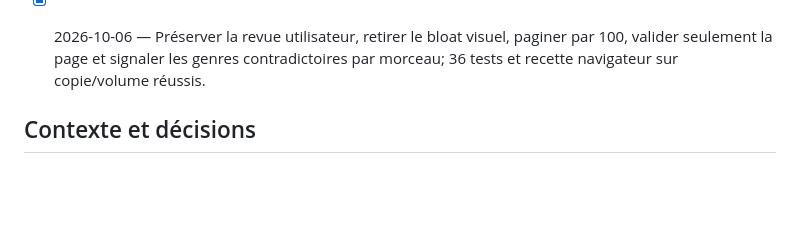
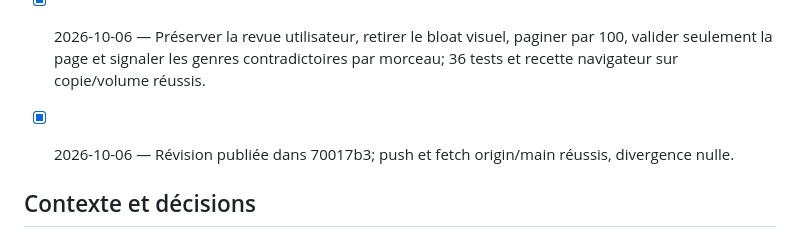
Before and after one commit to foliarn/mtee, a Markdown page: Plans d'exécution/105-pilote-enrichissement-artistes.md, the part around the change. Rendered like a GitHub page; blank space fills up the shorter version.

```diff
--- a/Plans d'exécution/105-pilote-enrichissement-artistes.md
+++ b/Plans d'exécution/105-pilote-enrichissement-artistes.md
@@ -27,6 +27,8 @@ Les données et rapports personnels restent sous `.local/validation/105/`, ignor
 - [x] 2026-10-06 — Révision publiée : commit `d23c4d8`, push et fetch origin/main réussis, écart local/distant nul.
 
 - [x] 2026-10-06 — Préserver la revue utilisateur, retirer le bloat visuel, paginer par 100, valider seulement la page et signaler les genres contradictoires par morceau; 36 tests et recette navigateur sur copie/volume réussis.
+
+- [x] 2026-10-06 — Révision publiée dans 70017b3; push et fetch origin/main réussis, divergence nulle.
 
 ## Contexte et décisions
 
```
Also changed, not shown: docs/validation/105-pilote-enrichissement-artistes.md (+2 -0 lines).
